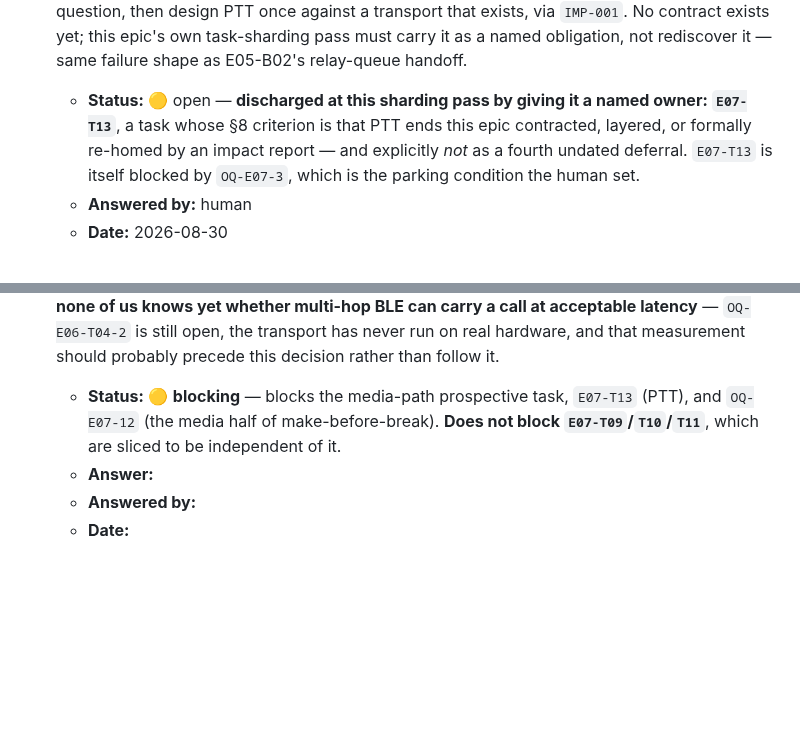
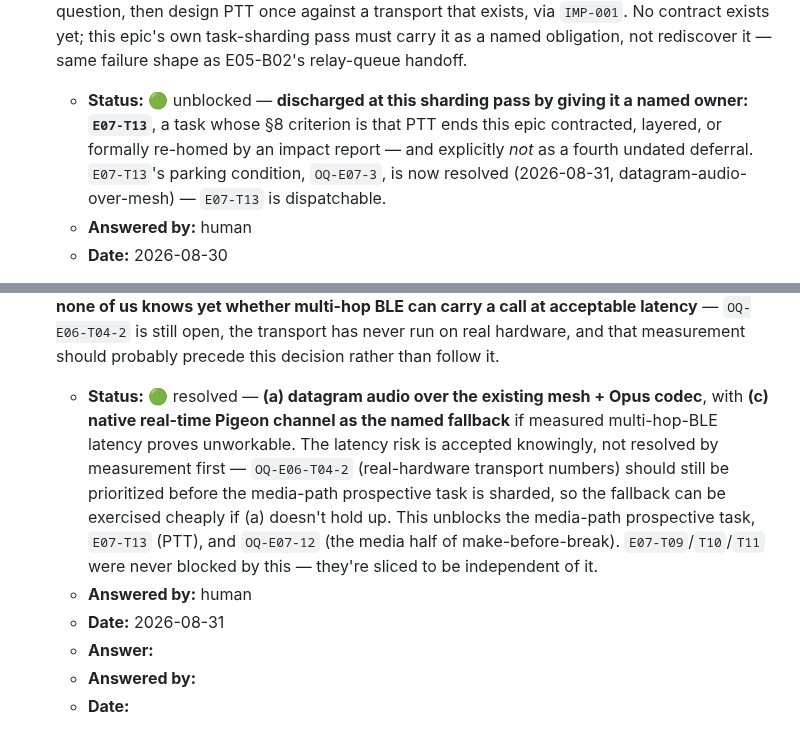
Before and after one commit to SHAJED99/nexora, a Markdown page: epics/E07-groups-calls/epic.md, 2 parts joined by grey strips. GitHub-like rendering; blank space fills up the shorter version.

Commit message:
docs(E07): human resolves OQ-E07-4 (group schema) and OQ-E07-3 (call transport)
OQ-E07-4: all three schema advisories accepted -- epoch in the
group_sender_keys primary key, removed members retained with
removed_at_epoch, group_events as its own table. Unblocks E07-T01's
schemaVersion bump and the T01->T08 group chain.

OQ-E07-3: call audio carried as datagram audio over the existing mesh
(Opus codec), with a native real-time Pigeon channel as the named
fallback if measured multi-hop-BLE latency proves unworkable. Unblocks
the media-path prospective task, E07-T13 (PTT disposition), and
OQ-E07-12.

```diff
--- a/epics/E07-groups-calls/epic.md
+++ b/epics/E07-groups-calls/epic.md
@@ -148,12 +148,12 @@ a session that stays `active` across every failure mode.
   contract exists yet; this epic's own task-sharding pass must carry it as
   a named obligation, not rediscover it — same failure shape as E05-B02's
   relay-queue handoff.
-  - **Status:** 🟡 open — **discharged at this sharding pass by giving it a
+  - **Status:** 🟢 unblocked — **discharged at this sharding pass by giving it a
     named owner: `E07-T13`**, a task whose §8 criterion is that PTT ends
     this epic contracted, layered, or formally re-homed by an impact
-    report — and explicitly *not* as a fourth undated deferral. `E07-T13`
-    is itself blocked by `OQ-E07-3`, which is the parking condition the
-    human set.
+    report — and explicitly *not* as a fourth undated deferral. `E07-T13`'s
+    parking condition, `OQ-E07-3`, is now resolved (2026-08-31,
+    datagram-audio-over-mesh) — `E07-T13` is dispatchable.
   - **Answered by:** human
   - **Date:** 2026-08-30
 
@@ -194,10 +194,18 @@ a session that stays `active` across every failure mode.
   real hardware, and that measurement should probably precede this
   decision rather than follow it.
 
-  - **Status:** 🟡 **blocking** — blocks the media-path prospective task,
-    `E07-T13` (PTT), and `OQ-E07-12` (the media half of make-before-break).
-    **Does not block `E07-T09`/`T10`/`T11`**, which are sliced to be
-    independent of it.
+  - **Status:** 🟢 resolved — **(a) datagram audio over the existing mesh +
+    Opus codec**, with **(c) native real-time Pigeon channel as the named
+    fallback** if measured multi-hop-BLE latency proves unworkable. The
+    latency risk is accepted knowingly, not resolved by measurement first —
+    `OQ-E06-T04-2` (real-hardware transport numbers) should still be
+    prioritized before the media-path prospective task is sharded, so the
+    fallback can be exercised cheaply if (a) doesn't hold up. This unblocks
+    the media-path prospective task, `E07-T13` (PTT), and `OQ-E07-12` (the
+    media half of make-before-break). `E07-T09`/`T10`/`T11` were never
+    blocked by this — they're sliced to be independent of it.
+  - **Answered by:** human
+  - **Date:** 2026-08-31
   - **Answer:** _<empty>_
   - **Answered by:** _<human>_
   - **Date:** _<YYYY-MM-DD>_
```
Also changed, not shown: 1 other file.
